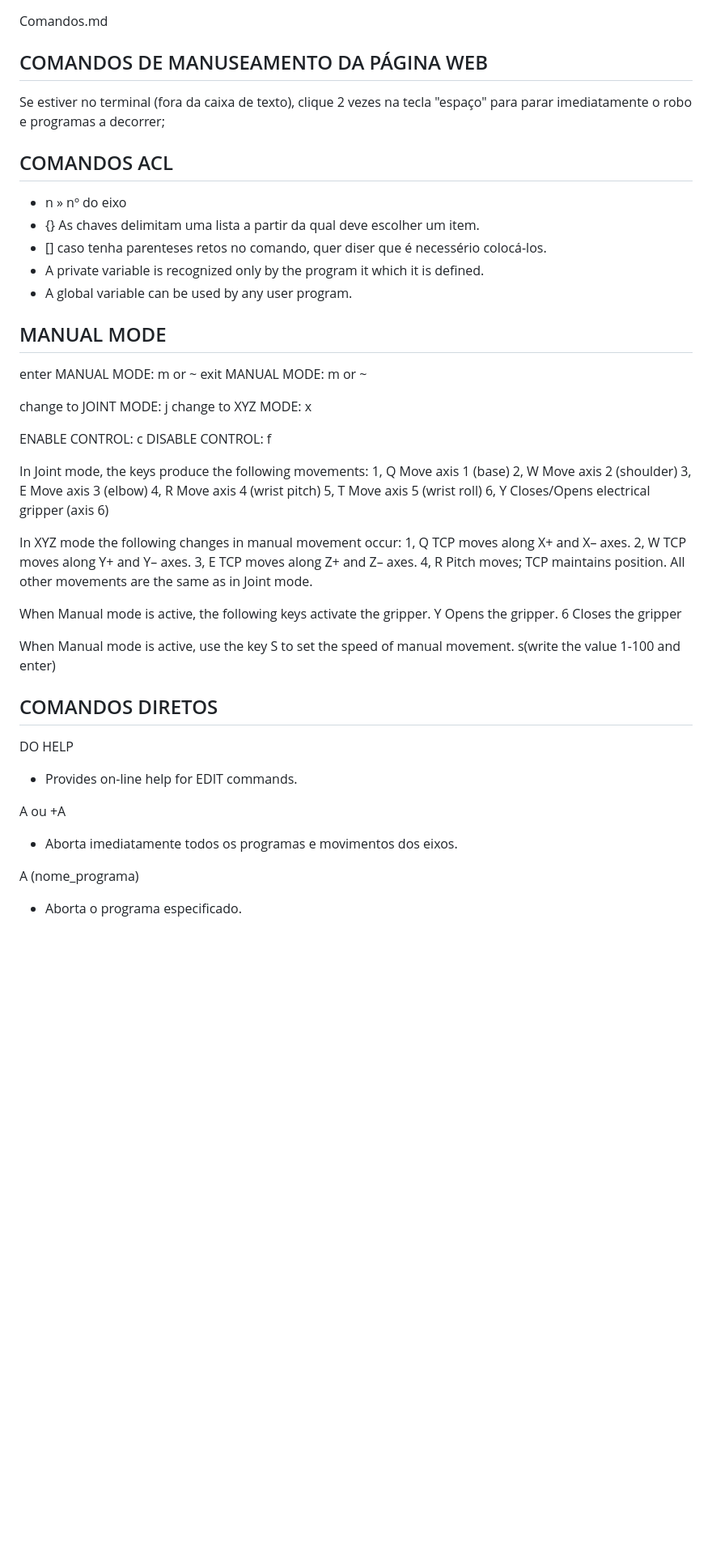
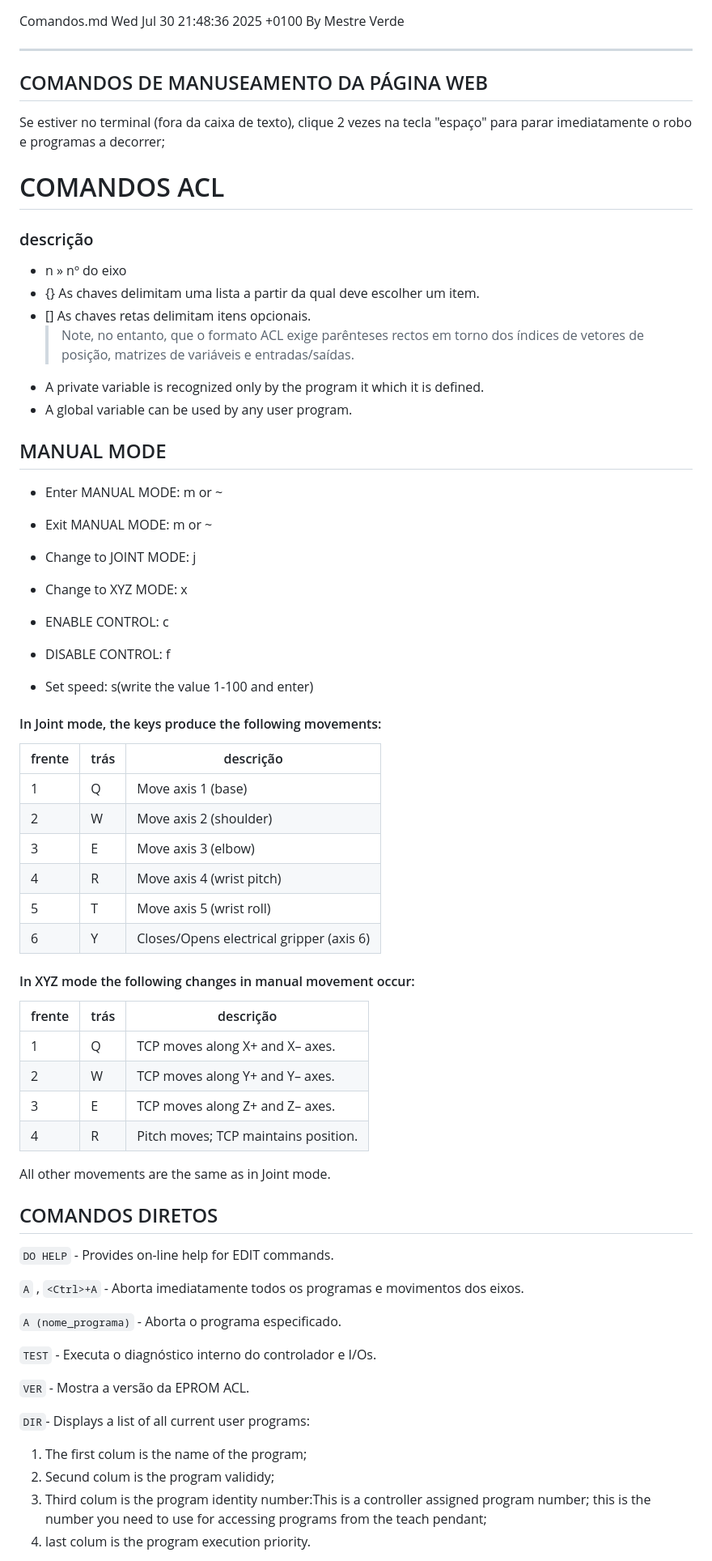
Before and after one commit to Mestre-Verde/scorbot-er-vii-esp32-webcontrol, a Markdown page: data/comandos.md, the part around one of its changes. Shown at 81% size. Rendered like a GitHub page; blank space fills up the shorter version.

````diff
--- a/data/comandos.md
+++ b/data/comandos.md
@@ -1,61 +1,85 @@
+<!-- | Função                    | Atalho (Windows/Linux)      | Observações                                   |
+| ------------------------- | --------------------------- | --------------------------------------------- |
+| **Visualizar Preview**    | `Ctrl + Shift + V`          | Abre o Markdown preview                       |
+| **Abrir preview ao lado** | `Ctrl + K` depois `V`       | Mostra lado a lado                            |
+| **Negrito** (`**texto**`) | `Ctrl + B` *(com extensão)* | Atalho típico ativado pela extensão           |
+| **Itálico** (`*texto*`)   | `Ctrl + I` *(com extensão)* | Idem                                          |
+| **Lista com marcadores**  | `Ctrl + Shift + L`          | Cria `- item`                                 |
+| **Lista numerada**        | `Ctrl + Shift + O`          | Cria `1. item`                                |
+
+ -->
 Comandos.md
+Wed Jul 30 21:48:36 2025 +0100
+By Mestre Verde
+
+---
 
 ## COMANDOS DE MANUSEAMENTO DA PÁGINA WEB
 
 Se estiver no terminal (fora da caixa de texto), clique 2 vezes na tecla "espaço" para parar imediatamente o robo e programas a decorrer;
 
-## COMANDOS ACL
+# COMANDOS ACL
+
+### descrição
 
 - n » nº do eixo
 - {} As chaves delimitam uma lista a partir da qual deve escolher um item.
-- [] caso tenha parenteses retos no comando, quer diser que é necessério colocá-los.
+- [] As chaves retas delimitam itens opcionais.
+    >Note, no entanto, que o formato ACL exige parênteses rectos em torno dos índices
+de vetores de posição, matrizes de variáveis e entradas/saídas.
 - A private variable is recognized only by the program it which it is defined.
 - A global variable can be used by any user program.
 
 ## MANUAL MODE
 
-enter MANUAL MODE: m or ~
-exit MANUAL MODE: m or ~
+- Enter MANUAL MODE: m or ~
+- Exit MANUAL MODE: m or ~
 
-change to JOINT MODE: j
-change to XYZ MODE: x
+- Change to JOINT MODE: j
+- Change to XYZ MODE: x
 
-ENABLE CONTROL: c
-DISABLE CONTROL: f
+- ENABLE CONTROL: c
+- DISABLE CONTROL: f
 
-In Joint mode, the keys produce the following movements:
-1, Q Move axis 1 (base)
-2, W Move axis 2 (shoulder)
-3, E Move axis 3 (elbow)
-4, R Move axis 4 (wrist pitch)
-5, T Move axis 5 (wrist roll)
-6, Y Closes/Opens electrical gripper (axis 6)
+- Set speed: s(write the value 1-100 and enter)
 
-In XYZ mode the following changes in manual movement occur:
-1, Q TCP moves along X+ and X– axes.
-2, W TCP moves along Y+ and Y– axes.
-3, E TCP moves along Z+ and Z– axes.
-4, R Pitch moves; TCP maintains position.
+#### In Joint mode, the keys produce the following movements:
+
+| frente | trás | descrição                                |
+| ------ | ---- | ---------------------------------------- |
+| 1      | Q    | Move axis 1 (base)                       |
+| 2      | W    | Move axis 2 (shoulder)                   |
+| 3      | E    | Move axis 3 (elbow)                      |
+| 4      | R    | Move axis 4 (wrist pitch)                |
+| 5      | T    | Move axis 5 (wrist roll)                 |
+| 6      | Y    | Closes/Opens electrical gripper (axis 6) |
+
+#### In XYZ mode the following changes in manual movement occur:
+
+| frente | trás | descrição                            |
+| ------ | ---- | ------------------------------------ |
+| 1      | Q    | TCP moves along X+ and X– axes.      |
+| 2      | W    | TCP moves along Y+ and Y– axes.      |
+| 3      | E    | TCP moves along Z+ and Z– axes.      |
+| 4      | R    | Pitch moves; TCP maintains position. |
+
 All other movements are the same as in Joint mode.
-
-When Manual mode is active, the following keys activate the gripper.
-Y Opens the gripper.
-6 Closes the gripper
-
-When Manual mode is active, use the key S to set the speed of manual movement.
-s(write the value 1-100 and enter)
 
 ## COMANDOS DIRETOS
 
-DO HELP
+```DO HELP``` - Provides on-line help for EDIT commands.
 
-- Provides on-line help for EDIT commands.
+```A``` , ```<Ctrl>+A``` - Aborta imediatamente todos os programas e movimentos dos eixos.
 
-A ou <Ctrl>+A
+```A (nome_programa)``` - Aborta o programa especificado.
 
-- Aborta imediatamente todos os programas e movimentos dos eixos.
+```TEST``` - Executa o diagnóstico interno do controlador e I/Os.
 
-A (nome_programa)
+```VER``` - Mostra a versão da EPROM ACL.
 
-- Aborta o programa especificado.
+```DIR```- Displays a list of all current user programs:
+  1. The first colum is the name of the program;
+  2. Secund colum is the program valididy;
+  3. Third colum is the program identity number:This is a controller assigned program number; this is the number you need to use for accessing programs from the teach pendant;
+  4. last colum is the program execution priority.
 
````
Also changed, not shown: other parts of data/comandos.md (+34 -63 lines).
